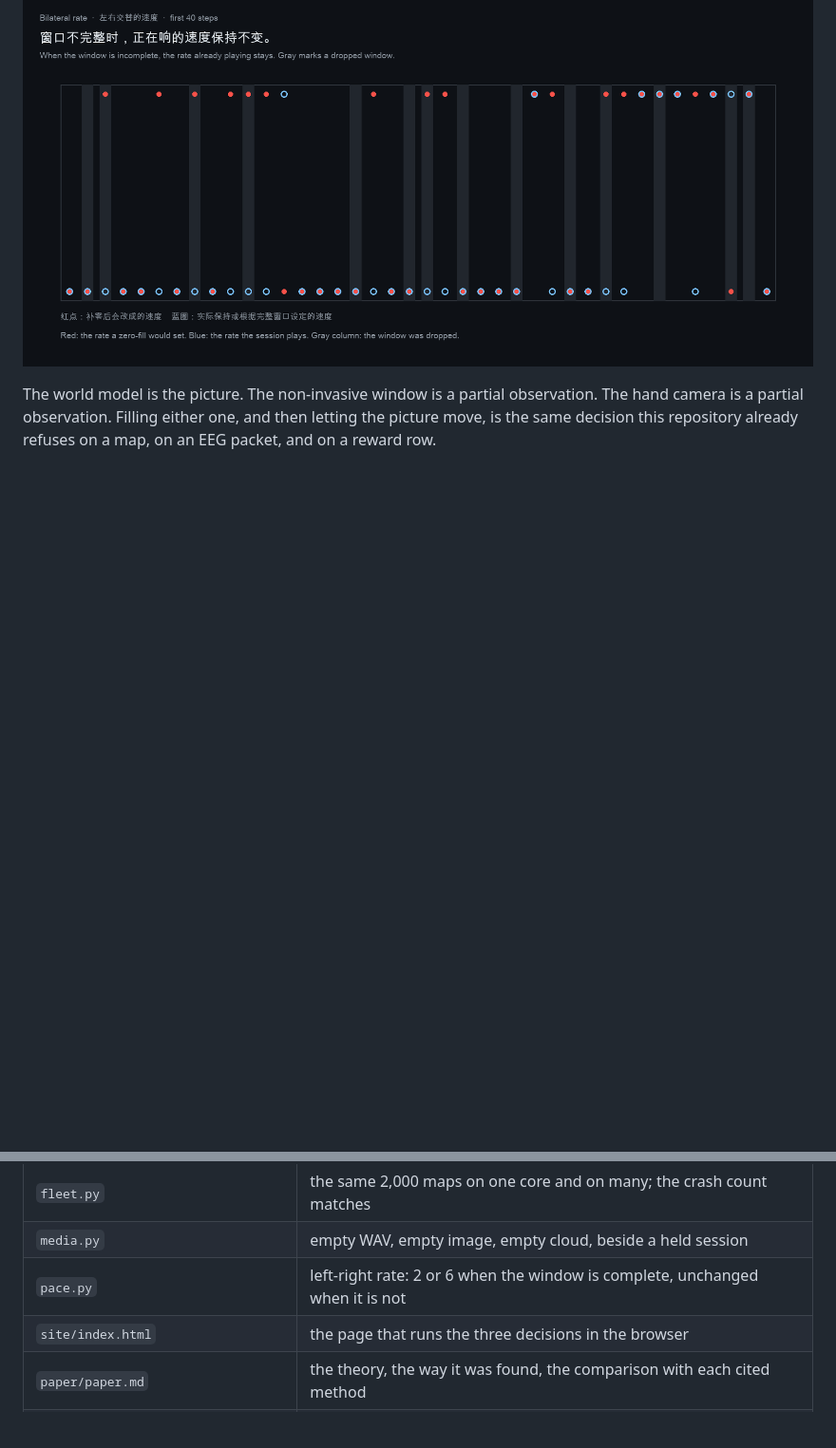
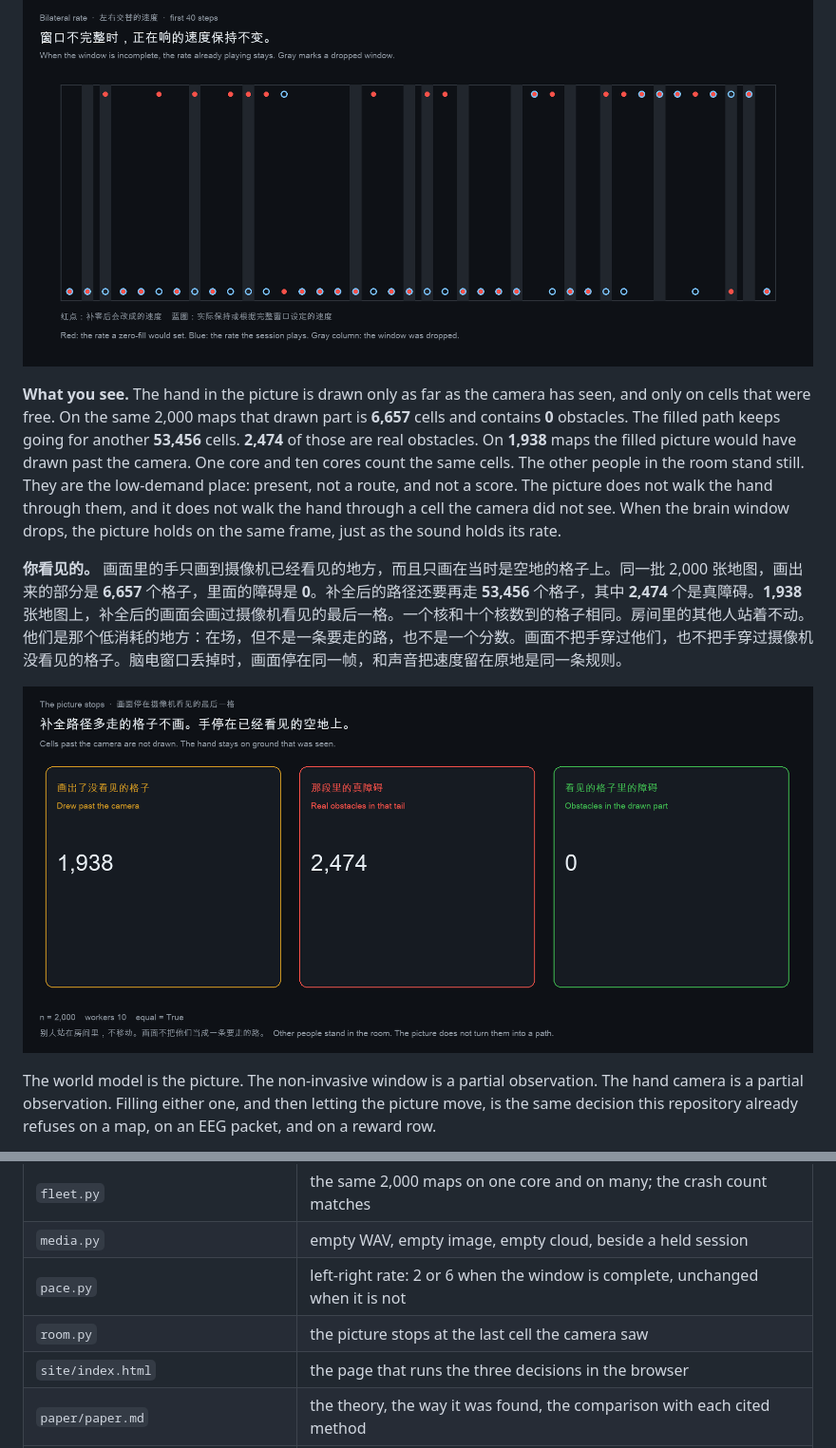
Before and after one commit to shaneraphel/aletheia-worldtick, a Markdown page: README.md, 2 parts joined by grey strips. Shown: that part at 95% size. Rendered like a GitHub page; pictures changed too: docs/figures/room.png (added); blank space fills up the shorter version.

```diff
--- a/README.md
+++ b/README.md
@@ -95,6 +95,12 @@ The page is aimed at two groups, and both are injured by the same write.
 **你能听到的。** 打开页面，按“播放左右交替的声音”。点击在左耳和右耳之间交替。窗口完整时，速度可以设定：实录的和不是正数时，每秒 **2** 下；是正数时，每秒 **6** 下。按“丢掉这个窗口”，速度停在原来的地方。10,000 步里，窗口被丢掉 **3,057** 次。补零会在其中 **712** 步改成另一个速度。窗口被丢掉的时候，正在响的速度改变了 **0** 次。窗口完整时，速度允许跟着实录走，这样的改变有 **3,379** 步。这不是对惊恐的读取。这里没有检测惊恐发作，也没有声称在治疗。声音是人可以留下来听的那一部分。规则只规定它什么时候可以变。
 
 ![First 40 steps. Gray is a dropped window. Red is the rate a zero-fill would set. Blue is the rate that plays.](docs/figures/pace.png)
+
+**What you see.** The hand in the picture is drawn only as far as the camera has seen, and only on cells that were free. On the same 2,000 maps that drawn part is **6,657** cells and contains **0** obstacles. The filled path keeps going for another **53,456** cells. **2,474** of those are real obstacles. On **1,938** maps the filled picture would have drawn past the camera. One core and ten cores count the same cells. The other people in the room stand still. They are the low-demand place: present, not a route, and not a score. The picture does not walk the hand through them, and it does not walk the hand through a cell the camera did not see. When the brain window drops, the picture holds on the same frame, just as the sound holds its rate.
+
+**你看见的。** 画面里的手只画到摄像机已经看见的地方，而且只画在当时是空地的格子上。同一批 2,000 张地图，画出来的部分是 **6,657** 个格子，里面的障碍是 **0**。补全后的路径还要再走 **53,456** 个格子，其中 **2,474** 个是真障碍。**1,938** 张地图上，补全后的画面会画过摄像机看见的最后一格。一个核和十个核数到的格子相同。房间里的其他人站着不动。他们是那个低消耗的地方：在场，但不是一条要走的路，也不是一个分数。画面不把手穿过他们，也不把手穿过摄像机没看见的格子。脑电窗口丢掉时，画面停在同一帧，和声音把速度留在原地是同一条规则。
+
+![The drawn part has 0 obstacles. The undrawn tail contains 2,474.](docs/figures/room.png)
 
 The world model is the picture. The non-invasive window is a partial observation. The hand camera is a partial observation. Filling either one, and then letting the picture move, is the same decision this repository already refuses on a map, on an EEG packet, and on a reward row.
 
@@ -316,6 +322,7 @@ The kernels that implement those refusals on the occupied formats are under `loc
 | `fleet.py` | the same 2,000 maps on one core and on many; the crash count matches |
 | `media.py` | empty WAV, empty image, empty cloud, beside a held session |
 | `pace.py` | left-right rate: 2 or 6 when the window is complete, unchanged when it is not |
+| `room.py` | the picture stops at the last cell the camera saw |
 | `site/index.html` | the page that runs the three decisions in the browser |
 | `paper/paper.md` | the theory, the way it was found, the comparison with each cited method |
 | `tests/test_precision.py` | the identities the MVP is not allowed to move |
```
Also changed, not shown: paper/paper.md (+2 -0 lines), 7 other files.
